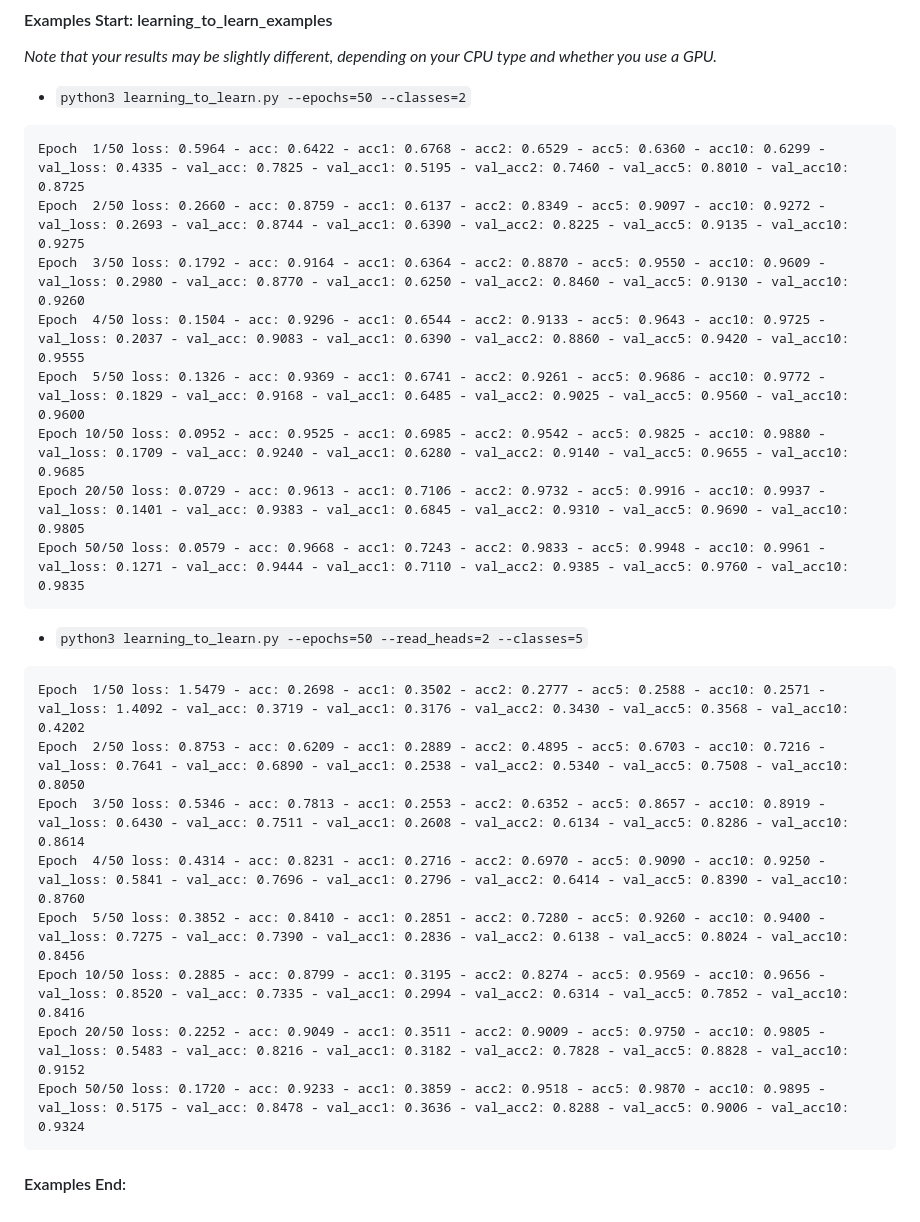
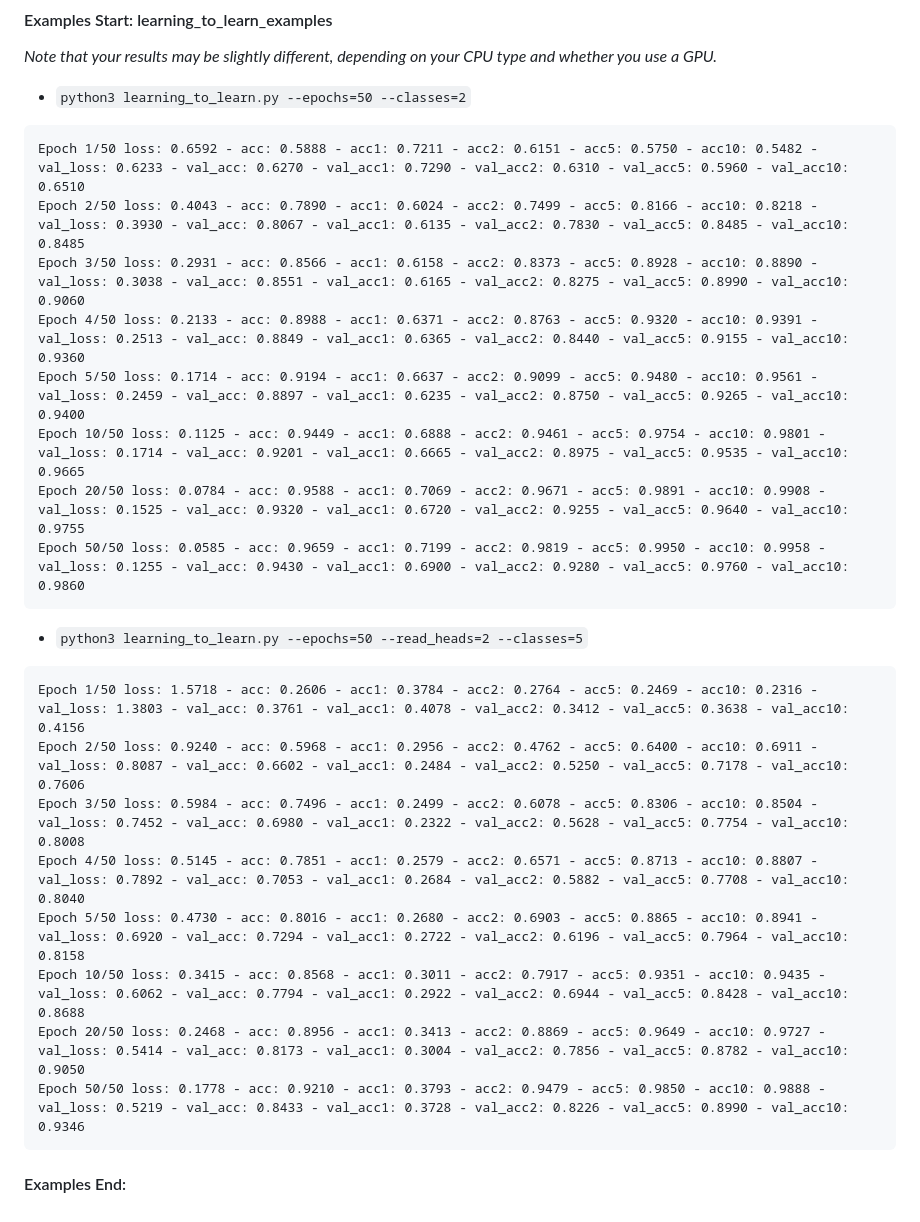
Before and after one commit to ufal/npfl114, a Markdown page: tasks/learning_to_learn.md, the part around the change. Rendered like a GitHub page.

Commit message:
Rerun learning_to_learn examples on GPU with the current random seed.

````diff
--- a/tasks/learning_to_learn.md
+++ b/tasks/learning_to_learn.md
@@ -47,24 +47,24 @@ Epoch 3/3 loss: 1.6102 - acc: 0.2066 - acc1: 0.2200 - acc2: 0.2150 - acc5: 0.213
 _Note that your results may be slightly different, depending on your CPU type and whether you use a GPU._
 - `python3 learning_to_learn.py --epochs=50 --classes=2`
 ```
-Epoch  1/50 loss: 0.5964 - acc: 0.6422 - acc1: 0.6768 - acc2: 0.6529 - acc5: 0.6360 - acc10: 0.6299 - val_loss: 0.4335 - val_acc: 0.7825 - val_acc1: 0.5195 - val_acc2: 0.7460 - val_acc5: 0.8010 - val_acc10: 0.8725
-Epoch  2/50 loss: 0.2660 - acc: 0.8759 - acc1: 0.6137 - acc2: 0.8349 - acc5: 0.9097 - acc10: 0.9272 - val_loss: 0.2693 - val_acc: 0.8744 - val_acc1: 0.6390 - val_acc2: 0.8225 - val_acc5: 0.9135 - val_acc10: 0.9275
-Epoch  3/50 loss: 0.1792 - acc: 0.9164 - acc1: 0.6364 - acc2: 0.8870 - acc5: 0.9550 - acc10: 0.9609 - val_loss: 0.2980 - val_acc: 0.8770 - val_acc1: 0.6250 - val_acc2: 0.8460 - val_acc5: 0.9130 - val_acc10: 0.9260
-Epoch  4/50 loss: 0.1504 - acc: 0.9296 - acc1: 0.6544 - acc2: 0.9133 - acc5: 0.9643 - acc10: 0.9725 - val_loss: 0.2037 - val_acc: 0.9083 - val_acc1: 0.6390 - val_acc2: 0.8860 - val_acc5: 0.9420 - val_acc10: 0.9555
-Epoch  5/50 loss: 0.1326 - acc: 0.9369 - acc1: 0.6741 - acc2: 0.9261 - acc5: 0.9686 - acc10: 0.9772 - val_loss: 0.1829 - val_acc: 0.9168 - val_acc1: 0.6485 - val_acc2: 0.9025 - val_acc5: 0.9560 - val_acc10: 0.9600
-Epoch 10/50 loss: 0.0952 - acc: 0.9525 - acc1: 0.6985 - acc2: 0.9542 - acc5: 0.9825 - acc10: 0.9880 - val_loss: 0.1709 - val_acc: 0.9240 - val_acc1: 0.6280 - val_acc2: 0.9140 - val_acc5: 0.9655 - val_acc10: 0.9685
-Epoch 20/50 loss: 0.0729 - acc: 0.9613 - acc1: 0.7106 - acc2: 0.9732 - acc5: 0.9916 - acc10: 0.9937 - val_loss: 0.1401 - val_acc: 0.9383 - val_acc1: 0.6845 - val_acc2: 0.9310 - val_acc5: 0.9690 - val_acc10: 0.9805
-Epoch 50/50 loss: 0.0579 - acc: 0.9668 - acc1: 0.7243 - acc2: 0.9833 - acc5: 0.9948 - acc10: 0.9961 - val_loss: 0.1271 - val_acc: 0.9444 - val_acc1: 0.7110 - val_acc2: 0.9385 - val_acc5: 0.9760 - val_acc10: 0.9835
+Epoch 1/50 loss: 0.6592 - acc: 0.5888 - acc1: 0.7211 - acc2: 0.6151 - acc5: 0.5750 - acc10: 0.5482 - val_loss: 0.6233 - val_acc: 0.6270 - val_acc1: 0.7290 - val_acc2: 0.6310 - val_acc5: 0.5960 - val_acc10: 0.6510
+Epoch 2/50 loss: 0.4043 - acc: 0.7890 - acc1: 0.6024 - acc2: 0.7499 - acc5: 0.8166 - acc10: 0.8218 - val_loss: 0.3930 - val_acc: 0.8067 - val_acc1: 0.6135 - val_acc2: 0.7830 - val_acc5: 0.8485 - val_acc10: 0.8485
+Epoch 3/50 loss: 0.2931 - acc: 0.8566 - acc1: 0.6158 - acc2: 0.8373 - acc5: 0.8928 - acc10: 0.8890 - val_loss: 0.3038 - val_acc: 0.8551 - val_acc1: 0.6165 - val_acc2: 0.8275 - val_acc5: 0.8990 - val_acc10: 0.9060
+Epoch 4/50 loss: 0.2133 - acc: 0.8988 - acc1: 0.6371 - acc2: 0.8763 - acc5: 0.9320 - acc10: 0.9391 - val_loss: 0.2513 - val_acc: 0.8849 - val_acc1: 0.6365 - val_acc2: 0.8440 - val_acc5: 0.9155 - val_acc10: 0.9360
+Epoch 5/50 loss: 0.1714 - acc: 0.9194 - acc1: 0.6637 - acc2: 0.9099 - acc5: 0.9480 - acc10: 0.9561 - val_loss: 0.2459 - val_acc: 0.8897 - val_acc1: 0.6235 - val_acc2: 0.8750 - val_acc5: 0.9265 - val_acc10: 0.9400
+Epoch 10/50 loss: 0.1125 - acc: 0.9449 - acc1: 0.6888 - acc2: 0.9461 - acc5: 0.9754 - acc10: 0.9801 - val_loss: 0.1714 - val_acc: 0.9201 - val_acc1: 0.6665 - val_acc2: 0.8975 - val_acc5: 0.9535 - val_acc10: 0.9665
+Epoch 20/50 loss: 0.0784 - acc: 0.9588 - acc1: 0.7069 - acc2: 0.9671 - acc5: 0.9891 - acc10: 0.9908 - val_loss: 0.1525 - val_acc: 0.9320 - val_acc1: 0.6720 - val_acc2: 0.9255 - val_acc5: 0.9640 - val_acc10: 0.9755
+Epoch 50/50 loss: 0.0585 - acc: 0.9659 - acc1: 0.7199 - acc2: 0.9819 - acc5: 0.9950 - acc10: 0.9958 - val_loss: 0.1255 - val_acc: 0.9430 - val_acc1: 0.6900 - val_acc2: 0.9280 - val_acc5: 0.9760 - val_acc10: 0.9860
 ```
 - `python3 learning_to_learn.py --epochs=50 --read_heads=2 --classes=5`
 ```
-Epoch  1/50 loss: 1.5479 - acc: 0.2698 - acc1: 0.3502 - acc2: 0.2777 - acc5: 0.2588 - acc10: 0.2571 - val_loss: 1.4092 - val_acc: 0.3719 - val_acc1: 0.3176 - val_acc2: 0.3430 - val_acc5: 0.3568 - val_acc10: 0.4202
-Epoch  2/50 loss: 0.8753 - acc: 0.6209 - acc1: 0.2889 - acc2: 0.4895 - acc5: 0.6703 - acc10: 0.7216 - val_loss: 0.7641 - val_acc: 0.6890 - val_acc1: 0.2538 - val_acc2: 0.5340 - val_acc5: 0.7508 - val_acc10: 0.8050
-Epoch  3/50 loss: 0.5346 - acc: 0.7813 - acc1: 0.2553 - acc2: 0.6352 - acc5: 0.8657 - acc10: 0.8919 - val_loss: 0.6430 - val_acc: 0.7511 - val_acc1: 0.2608 - val_acc2: 0.6134 - val_acc5: 0.8286 - val_acc10: 0.8614
-Epoch  4/50 loss: 0.4314 - acc: 0.8231 - acc1: 0.2716 - acc2: 0.6970 - acc5: 0.9090 - acc10: 0.9250 - val_loss: 0.5841 - val_acc: 0.7696 - val_acc1: 0.2796 - val_acc2: 0.6414 - val_acc5: 0.8390 - val_acc10: 0.8760
-Epoch  5/50 loss: 0.3852 - acc: 0.8410 - acc1: 0.2851 - acc2: 0.7280 - acc5: 0.9260 - acc10: 0.9400 - val_loss: 0.7275 - val_acc: 0.7390 - val_acc1: 0.2836 - val_acc2: 0.6138 - val_acc5: 0.8024 - val_acc10: 0.8456
-Epoch 10/50 loss: 0.2885 - acc: 0.8799 - acc1: 0.3195 - acc2: 0.8274 - acc5: 0.9569 - acc10: 0.9656 - val_loss: 0.8520 - val_acc: 0.7335 - val_acc1: 0.2994 - val_acc2: 0.6314 - val_acc5: 0.7852 - val_acc10: 0.8416
-Epoch 20/50 loss: 0.2252 - acc: 0.9049 - acc1: 0.3511 - acc2: 0.9009 - acc5: 0.9750 - acc10: 0.9805 - val_loss: 0.5483 - val_acc: 0.8216 - val_acc1: 0.3182 - val_acc2: 0.7828 - val_acc5: 0.8828 - val_acc10: 0.9152
-Epoch 50/50 loss: 0.1720 - acc: 0.9233 - acc1: 0.3859 - acc2: 0.9518 - acc5: 0.9870 - acc10: 0.9895 - val_loss: 0.5175 - val_acc: 0.8478 - val_acc1: 0.3636 - val_acc2: 0.8288 - val_acc5: 0.9006 - val_acc10: 0.9324
+Epoch 1/50 loss: 1.5718 - acc: 0.2606 - acc1: 0.3784 - acc2: 0.2764 - acc5: 0.2469 - acc10: 0.2316 - val_loss: 1.3803 - val_acc: 0.3761 - val_acc1: 0.4078 - val_acc2: 0.3412 - val_acc5: 0.3638 - val_acc10: 0.4156
+Epoch 2/50 loss: 0.9240 - acc: 0.5968 - acc1: 0.2956 - acc2: 0.4762 - acc5: 0.6400 - acc10: 0.6911 - val_loss: 0.8087 - val_acc: 0.6602 - val_acc1: 0.2484 - val_acc2: 0.5250 - val_acc5: 0.7178 - val_acc10: 0.7606
+Epoch 3/50 loss: 0.5984 - acc: 0.7496 - acc1: 0.2499 - acc2: 0.6078 - acc5: 0.8306 - acc10: 0.8504 - val_loss: 0.7452 - val_acc: 0.6980 - val_acc1: 0.2322 - val_acc2: 0.5628 - val_acc5: 0.7754 - val_acc10: 0.8008
+Epoch 4/50 loss: 0.5145 - acc: 0.7851 - acc1: 0.2579 - acc2: 0.6571 - acc5: 0.8713 - acc10: 0.8807 - val_loss: 0.7892 - val_acc: 0.7053 - val_acc1: 0.2684 - val_acc2: 0.5882 - val_acc5: 0.7708 - val_acc10: 0.8040
+Epoch 5/50 loss: 0.4730 - acc: 0.8016 - acc1: 0.2680 - acc2: 0.6903 - acc5: 0.8865 - acc10: 0.8941 - val_loss: 0.6920 - val_acc: 0.7294 - val_acc1: 0.2722 - val_acc2: 0.6196 - val_acc5: 0.7964 - val_acc10: 0.8158
+Epoch 10/50 loss: 0.3415 - acc: 0.8568 - acc1: 0.3011 - acc2: 0.7917 - acc5: 0.9351 - acc10: 0.9435 - val_loss: 0.6062 - val_acc: 0.7794 - val_acc1: 0.2922 - val_acc2: 0.6944 - val_acc5: 0.8428 - val_acc10: 0.8688
+Epoch 20/50 loss: 0.2468 - acc: 0.8956 - acc1: 0.3413 - acc2: 0.8869 - acc5: 0.9649 - acc10: 0.9727 - val_loss: 0.5414 - val_acc: 0.8173 - val_acc1: 0.3004 - val_acc2: 0.7856 - val_acc5: 0.8782 - val_acc10: 0.9050
+Epoch 50/50 loss: 0.1778 - acc: 0.9210 - acc1: 0.3793 - acc2: 0.9479 - acc5: 0.9850 - acc10: 0.9888 - val_loss: 0.5219 - val_acc: 0.8433 - val_acc1: 0.3728 - val_acc2: 0.8226 - val_acc5: 0.8990 - val_acc10: 0.9346
 ```
 #### Examples End:
````
